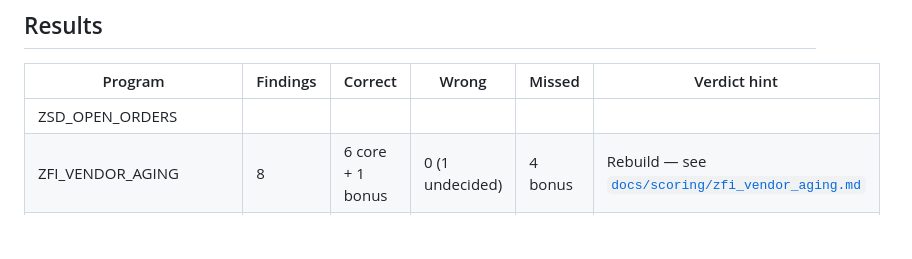
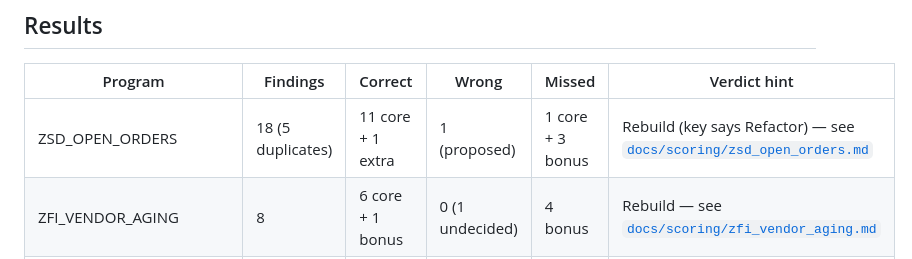
Before and after one commit to kosesena/clean-core-copilot, a Markdown page: README.md, the part around the change. Rendered like a GitHub page; blank space fills up the shorter version.

```diff
--- a/README.md
+++ b/README.md
@@ -79,7 +79,7 @@ removed before submission.
 
 | Program | Findings | Correct | Wrong | Missed | Verdict hint |
 |---------|----------|---------|-------|--------|--------------|
-| ZSD_OPEN_ORDERS | | | | | |
+| ZSD_OPEN_ORDERS | 18 (5 duplicates) | 11 core + 1 extra | 1 (proposed) | 1 core + 3 bonus | Rebuild (key says Refactor) — see [`docs/scoring/zsd_open_orders.md`](docs/scoring/zsd_open_orders.md) |
 | ZFI_VENDOR_AGING | 8 | 6 core + 1 bonus | 0 (1 undecided) | 4 bonus | Rebuild — see [`docs/scoring/zfi_vendor_aging.md`](docs/scoring/zfi_vendor_aging.md) |
 | ZMM_MASS_PRICE_UPDATE | | | | | |
 | ZCC_LEGACY_MATERIALS | | | | | |
```
Also changed, not shown: docs/scoring/zsd_open_orders.md (added, +83 -0 lines), reports/zsd_open_orders.md (added, +258 -0 lines), bob_sessions/2026-09-25_task2_zsd_open_orders_summary.png (added), 1 other file.
